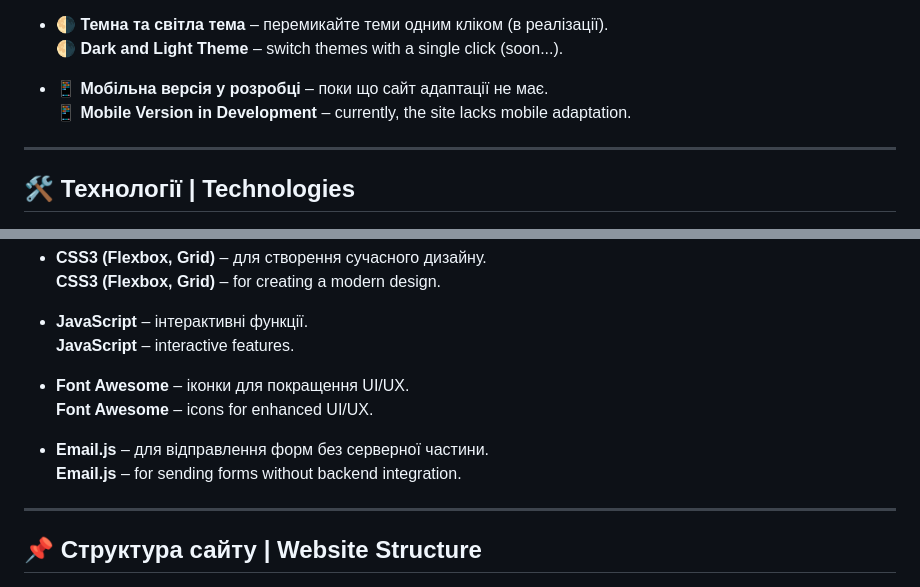
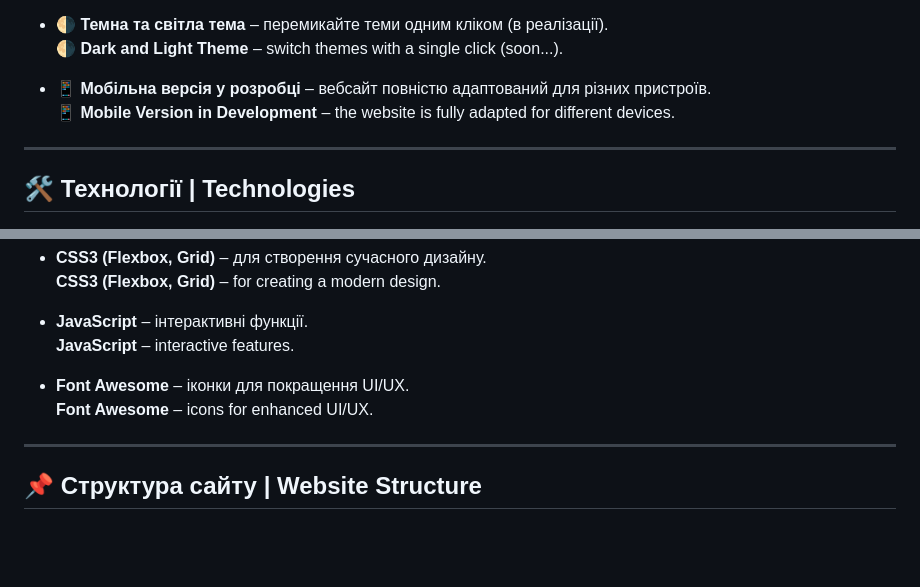
Before and after one commit to t3vel/mynicipal-guard, a Markdown page: README.md, 2 parts joined by grey strips. Rendered like a GitHub page; blank space fills up the shorter version.

```diff
--- a/README.md
+++ b/README.md
@@ -22,8 +22,8 @@
 - 🌗 **Темна та світла тема** – перемикайте теми одним кліком (в реалізації).
   🌗 **Dark and Light Theme** – switch themes with a single click (soon...).
 
-- 📱 **Мобільна версія у розробці** – поки що сайт адаптації не має.
-  📱 **Mobile Version in Development** – currently, the site lacks mobile adaptation.
+- 📱 **Мобільна версія у розробці** – вебсайт повністю адаптований для різних пристроїв.
+  📱 **Mobile Version in Development** – the website is fully adapted for different devices.
 
 ---
 
@@ -40,9 +40,6 @@
 
 - **Font Awesome** – іконки для покращення UI/UX.
   **Font Awesome** – icons for enhanced UI/UX.
-
-- **Email.js** – для відправлення форм без серверної частини.
-  **Email.js** – for sending forms without backend integration.
 
 ---
 
```
